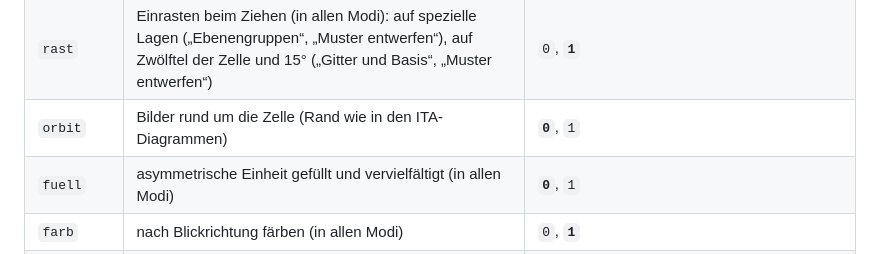
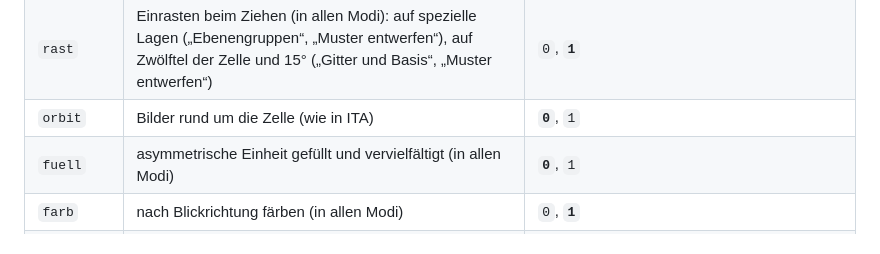
Before and after one commit to manganite/plane-groups, a Markdown page: README.md, the part around the change. Rendered like a GitHub page.

```diff
--- a/README.md
+++ b/README.md
@@ -96,7 +96,7 @@ Der Zustand steht lesbar in der Adresse, z. B. `#m=eg&g=p4gm&x=0.12&y=0.31`. Ges
 | `form` | Form des Objekts | **`fahne`**, `komma` (Kreis mit Komma wie ITA) |
 | `og` | Grösse des Objekts (Faktor; im Gitter, in beiden Tafeln im selben Verhältnis zur Zelle) | 0.5–3, **1** |
 | `rast` | Einrasten beim Ziehen (in allen Modi): auf spezielle Lagen („Ebenengruppen“, „Muster entwerfen“), auf Zwölftel der Zelle und 15° („Gitter und Basis“, „Muster entwerfen“) | `0`, **`1`** |
-| `orbit` | Bilder rund um die Zelle (Rand wie in den ITA-Diagrammen) | **`0`**, `1` |
+| `orbit` | Bilder rund um die Zelle (wie in ITA) | **`0`**, `1` |
 | `fuell` | asymmetrische Einheit gefüllt und vervielfältigt (in allen Modi) | **`0`**, `1` |
 | `farb` | nach Blickrichtung färben (in allen Modi) | `0`, **`1`** |
 | `mel` | Symmetrieelemente im Muster (in allen Modi) | **`0`**, `1` |
```
Also changed, not shown: CLAUDE.md (+2 -1 lines), hilfe/einstieg-eg-2.png, hilfe/einstieg-eg-3.png, hilfe/einstieg-entwurf-2.png, hilfe/einstieg-struktur-2.png, 2 other files.
